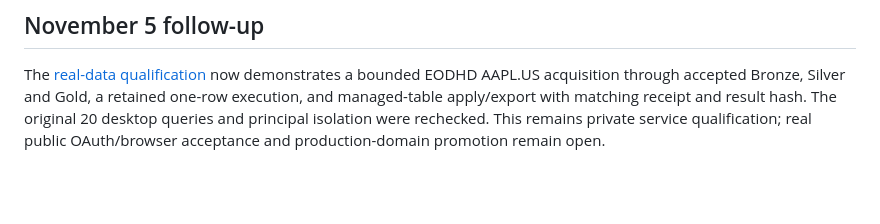
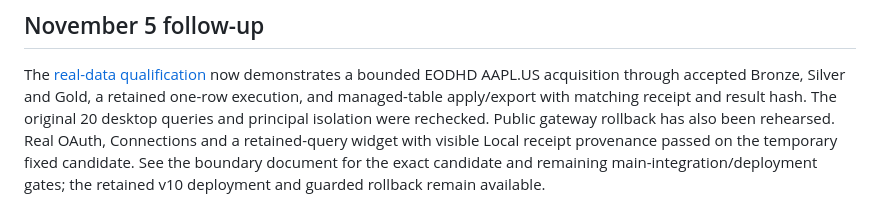
Before and after one commit to Adventures-OpenBQ/openbq-docker, a Markdown page: v11/NAS-LIVE-2026-11-04.md, the part around the change. Drawn GitHub-style; blank space fills up the shorter version.

```diff
--- a/v11/NAS-LIVE-2026-11-04.md
+++ b/v11/NAS-LIVE-2026-11-04.md
@@ -185,5 +185,8 @@ The [real-data qualification](WEB-PRINCIPAL-BOUNDARY.md#november-5-real-data-qua
 now demonstrates a bounded EODHD AAPL.US acquisition through accepted Bronze,
 Silver and Gold, a retained one-row execution, and managed-table apply/export
 with matching receipt and result hash. The original 20 desktop queries and
-principal isolation were rechecked. This remains private service qualification;
-real public OAuth/browser acceptance and production-domain promotion remain open.
+principal isolation were rechecked. Public gateway rollback has also been rehearsed. Real OAuth, Connections and a
+retained-query widget with visible Local receipt provenance passed on the
+temporary fixed candidate. See the boundary document for the exact candidate
+and remaining main-integration/deployment gates; the retained v10 deployment
+and guarded rollback remain available.
```
Also changed, not shown: v11/WEB-PRINCIPAL-BOUNDARY.md (+21 -5 lines).
